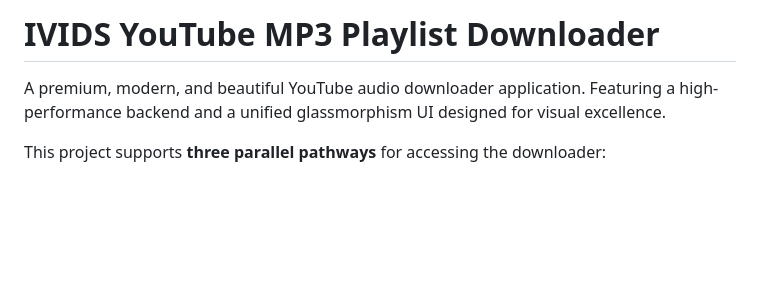
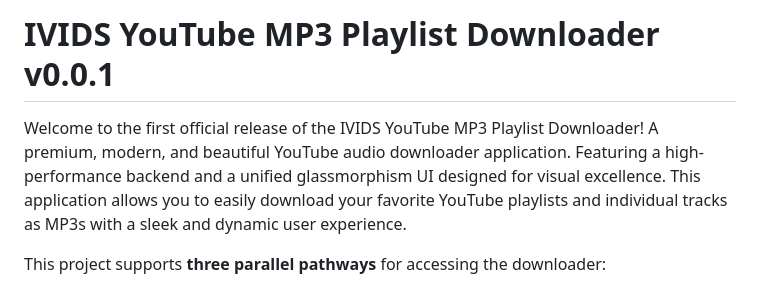
Before and after one commit to kenjikellens/IVIDS-YT-MP3-Downloader, a Markdown page: README.md, the part around the change. Rendered like a GitHub page; blank space fills up the shorter version.

Commit message:
Update README for v0.0.1 release

```diff
--- a/README.md
+++ b/README.md
@@ -1,6 +1,7 @@
-# IVIDS YouTube MP3 Playlist Downloader
+# IVIDS YouTube MP3 Playlist Downloader v0.0.1
 
-A premium, modern, and beautiful YouTube audio downloader application. Featuring a high-performance backend and a unified glassmorphism UI designed for visual excellence.
+Welcome to the first official release of the IVIDS YouTube MP3 Playlist Downloader!
+A premium, modern, and beautiful YouTube audio downloader application. Featuring a high-performance backend and a unified glassmorphism UI designed for visual excellence. This application allows you to easily download your favorite YouTube playlists and individual tracks as MP3s with a sleek and dynamic user experience.
 
 This project supports **three parallel pathways** for accessing the downloader:
 1. 🐍 **Python Server (`StartUp.py`)**: Runs a lightweight HTTP server serving local files and exposing REST API/SSE streaming for downloads. Accessible from any local/mobile browser (`http://localhost:8080`).
```
